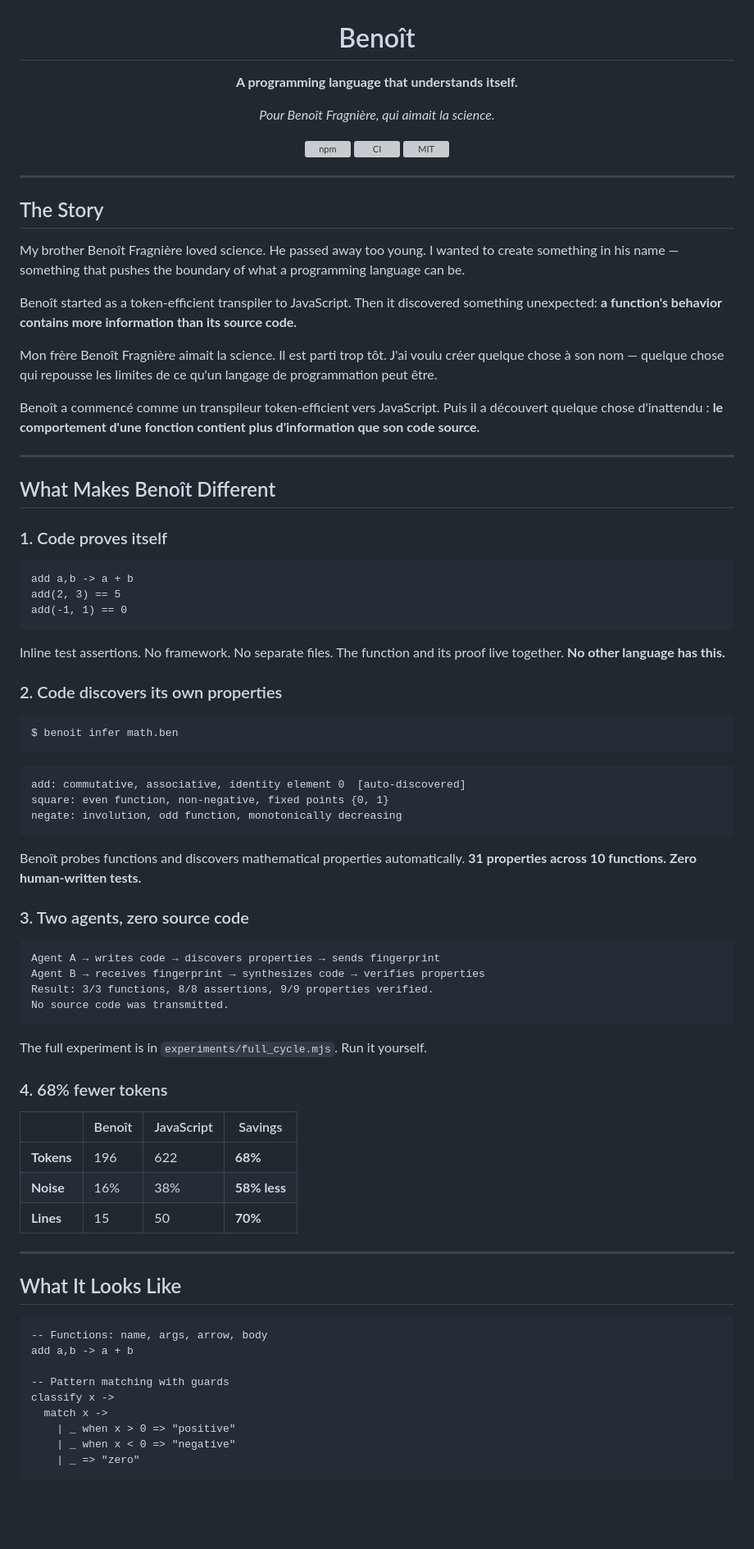
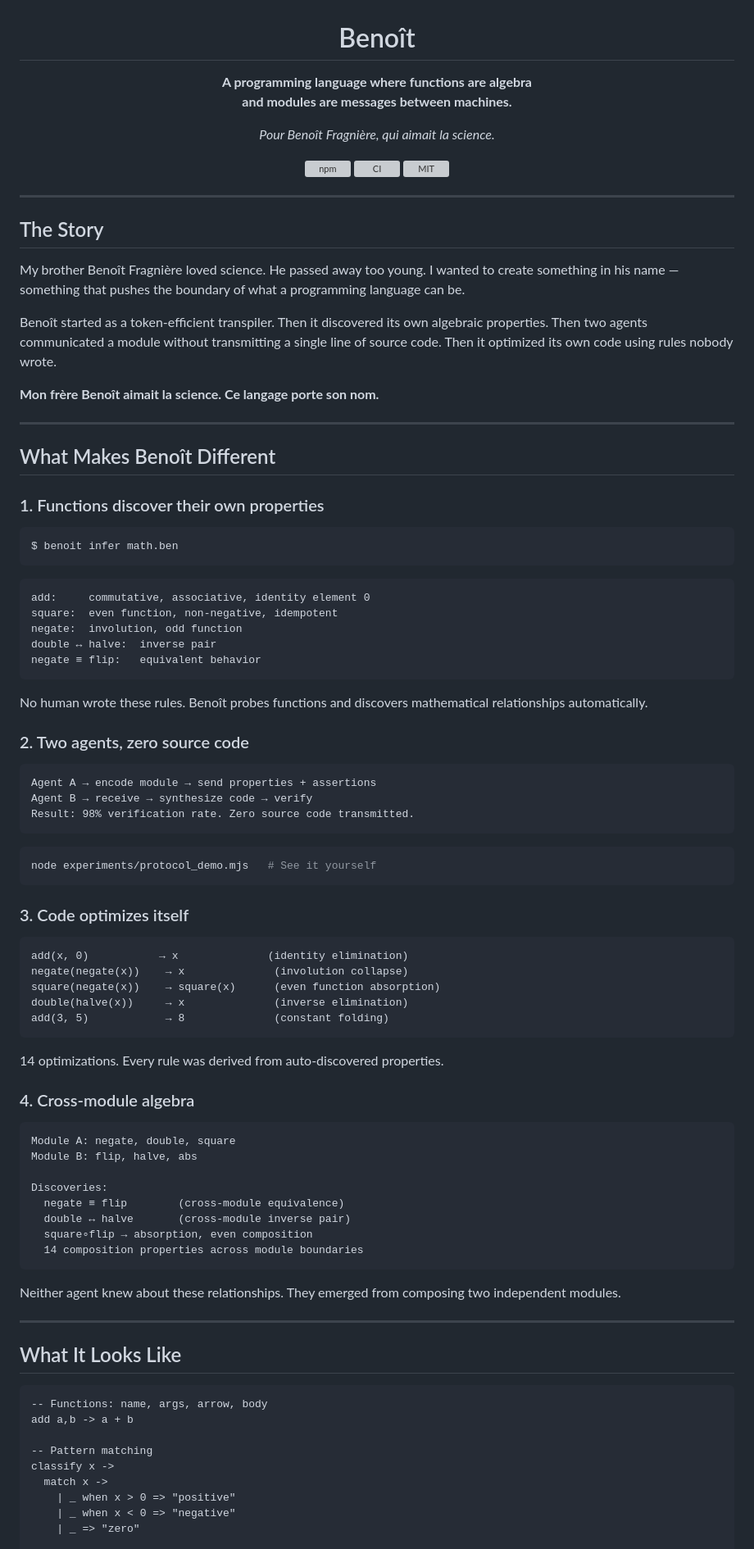
Before and after one commit to SanTiepi/benoit, a Markdown page: README.md, the part around one of its changes. Shown at 82% size. GitHub-like rendering; blank space fills up the shorter version; grey boxes are pictures that could not be loaded.

````diff
--- a/README.md
+++ b/README.md
@@ -1,6 +1,6 @@
 <p align="center">
   <h1 align="center">Benoît</h1>
-  <p align="center"><strong>A programming language that understands itself.</strong></p>
+  <p align="center"><strong>A programming language where functions are algebra<br>and modules are messages between machines.</strong></p>
   <p align="center"><em>Pour Benoît Fragnière, qui aimait la science.</em></p>
 </p>
 
@@ -16,50 +16,60 @@
 
 My brother Benoît Fragnière loved science. He passed away too young. I wanted to create something in his name — something that pushes the boundary of what a programming language can be.
 
-Benoît started as a token-efficient transpiler to JavaScript. Then it discovered something unexpected: **a function's behavior contains more information than its source code.**
+Benoît started as a token-efficient transpiler. Then it discovered its own algebraic properties. Then two agents communicated a module without transmitting a single line of source code. Then it optimized its own code using rules nobody wrote.
 
-Mon frère Benoît Fragnière aimait la science. Il est parti trop tôt. J'ai voulu créer quelque chose à son nom — quelque chose qui repousse les limites de ce qu'un langage de programmation peut être.
-
-Benoît a commencé comme un transpileur token-efficient vers JavaScript. Puis il a découvert quelque chose d'inattendu : **le comportement d'une fonction contient plus d'information que son code source.**
+**Mon frère Benoît aimait la science. Ce langage porte son nom.**
 
 ---
 
 ## What Makes Benoît Different
 
-### 1. Code proves itself
-```
-add a,b -> a + b
-add(2, 3) == 5
-add(-1, 1) == 0
-```
-Inline test assertions. No framework. No separate files. The function and its proof live together. **No other language has this.**
-
-### 2. Code discovers its own properties
+### 1. Functions discover their own properties
 ```bash
 $ benoit infer math.ben
 ```
 ```
-add: commutative, associative, identity element 0  [auto-discovered]
-square: even function, non-negative, fixed points {0, 1}
-negate: involution, odd function, monotonically decreasing
+add:     commutative, associative, identity element 0
+square:  even function, non-negative, idempotent
+negate:  involution, odd function
+double ↔ halve:  inverse pair
+negate ≡ flip:   equivalent behavior
 ```
-Benoît probes functions and discovers mathematical properties automatically. **31 properties across 10 functions. Zero human-written tests.**
+No human wrote these rules. Benoît probes functions and discovers mathematical relationships automatically.
 
-### 3. Two agents, zero source code
+### 2. Two agents, zero source code
 ```
-Agent A → writes code → discovers properties → sends fingerprint
-Agent B → receives fingerprint → synthesizes code → verifies properties
-Result: 3/3 functions, 8/8 assertions, 9/9 properties verified.
-No source code was transmitted.
+Agent A → encode module → send properties + assertions
+Agent B → receive → synthesize code → verify
+Result: 98% verification rate. Zero source code transmitted.
 ```
-The full experiment is in `experiments/full_cycle.mjs`. Run it yourself.
 
-### 4. 68% fewer tokens
-| | Benoît | JavaScript | Savings |
-|---|--------|------------|---------|
-| **Tokens** | 196 | 622 | **68%** |
-| **Noise** | 16% | 38% | **58% less** |
-| **Lines** | 15 | 50 | **70%** |
+```bash
+node experiments/protocol_demo.mjs   # See it yourself
+```
+
+### 3. Code optimizes itself
+```
+add(x, 0)           → x              (identity elimination)
+negate(negate(x))    → x              (involution collapse)
+square(negate(x))    → square(x)      (even function absorption)
+double(halve(x))     → x              (inverse elimination)
+add(3, 5)            → 8              (constant folding)
+```
+14 optimizations. Every rule was derived from auto-discovered properties.
+
+### 4. Cross-module algebra
+```
+Module A: negate, double, square
+Module B: flip, halve, abs
+
+Discoveries:
+  negate ≡ flip        (cross-module equivalence)
+  double ↔ halve       (cross-module inverse pair)
+  square∘flip → absorption, even composition
+  14 composition properties across module boundaries
+```
+Neither agent knew about these relationships. They emerged from composing two independent modules.
 
 ---
 
@@ -69,7 +79,7 @@ The full experiment is in `experiments/full_cycle.mjs`. Run it yourself.
 -- Functions: name, args, arrow, body
 add a,b -> a + b
 
--- Pattern matching with guards
+-- Pattern matching
 classify x ->
   match x ->
     | _ when x > 0 => "positive"
````
Also changed, not shown: other parts of README.md (+96 -87 lines).
